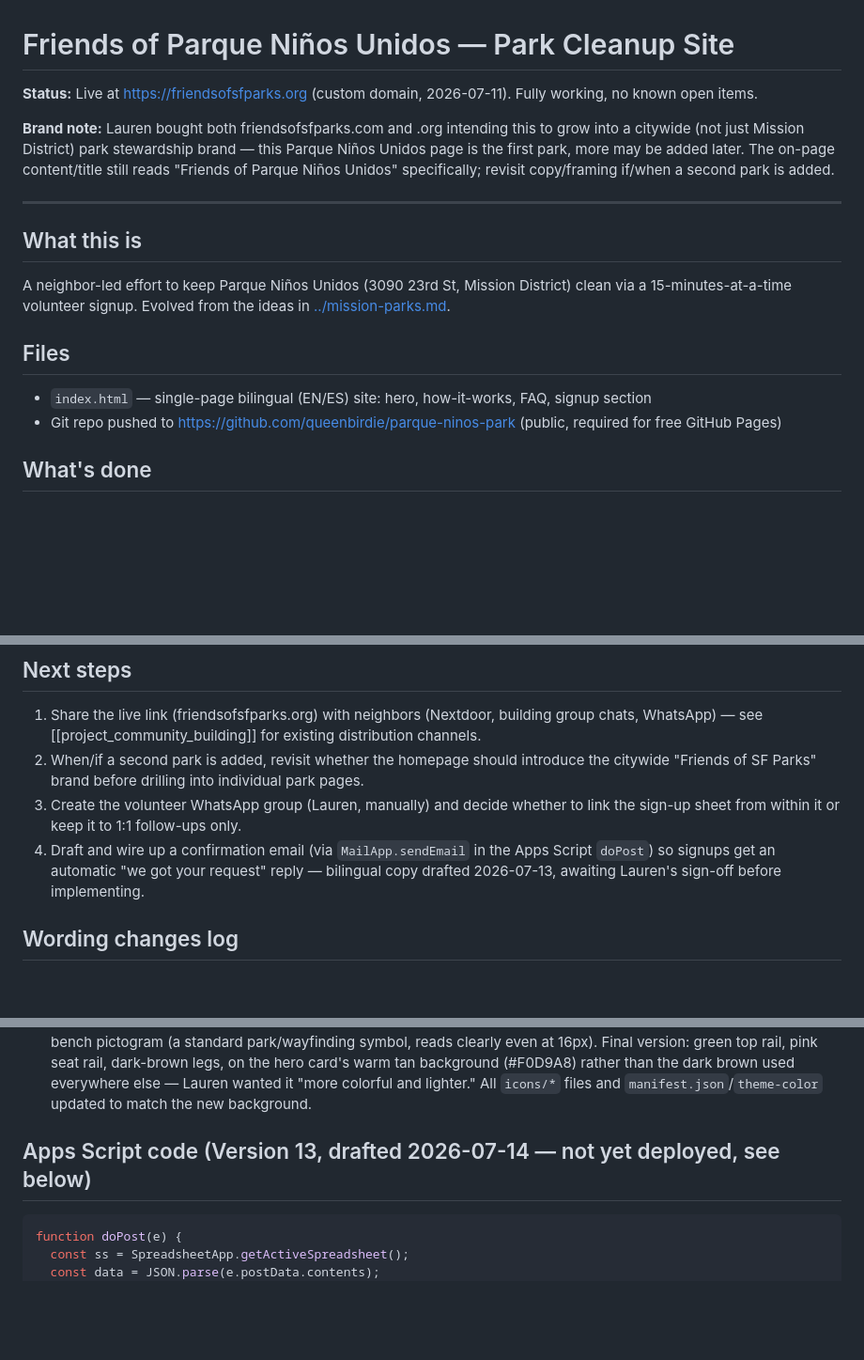
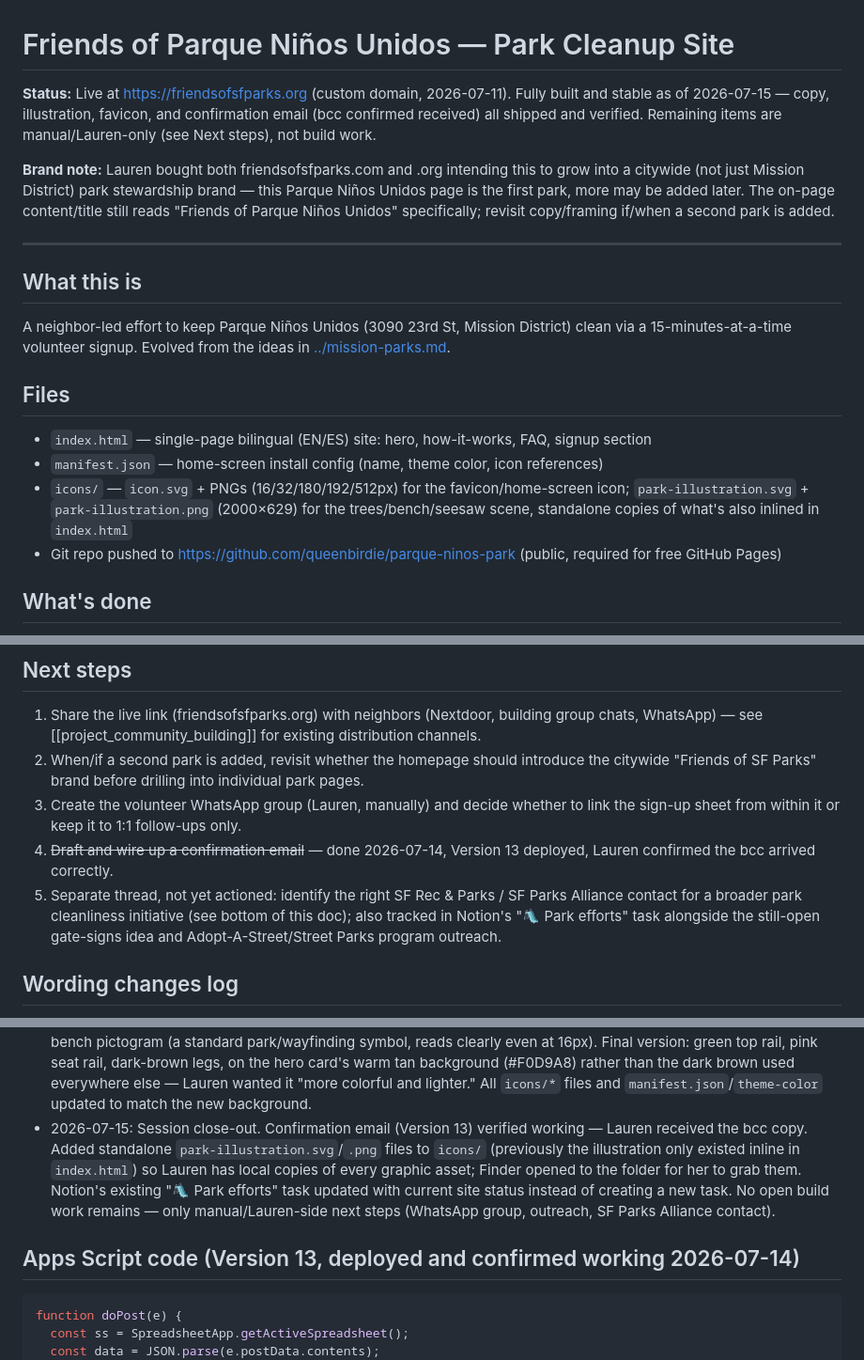
Before and after one commit to queenbirdie/parque-ninos-park, a Markdown page: project.md, 3 parts joined by grey strips. Shown at 94% size. Drawn GitHub-style; blank space fills up the shorter version.

Commit message:
Session close-out: mark build complete, log final status and Notion sync

````diff
--- a/project.md
+++ b/project.md
@@ -1,6 +1,6 @@
 # Friends of Parque Niños Unidos — Park Cleanup Site
 
-**Status:** Live at https://friendsofsfparks.org (custom domain, 2026-07-11). Fully working, no known open items.
+**Status:** Live at https://friendsofsfparks.org (custom domain, 2026-07-11). Fully built and stable as of 2026-07-15 — copy, illustration, favicon, and confirmation email (bcc confirmed received) all shipped and verified. Remaining items are manual/Lauren-only (see Next steps), not build work.
 
 **Brand note:** Lauren bought both friendsofsfparks.com and .org intending this to grow into a citywide (not just Mission District) park stewardship brand — this Parque Niños Unidos page is the first park, more may be added later. The on-page content/title still reads "Friends of Parque Niños Unidos" specifically; revisit copy/framing if/when a second park is added.
 
@@ -11,6 +11,8 @@ A neighbor-led effort to keep Parque Niños Unidos (3090 23rd St, Mission Distri
 
 ## Files
 - `index.html` — single-page bilingual (EN/ES) site: hero, how-it-works, FAQ, signup section
+- `manifest.json` — home-screen install config (name, theme color, icon references)
+- `icons/` — `icon.svg` + PNGs (16/32/180/192/512px) for the favicon/home-screen icon; `park-illustration.svg` + `park-illustration.png` (2000×629) for the trees/bench/seesaw scene, standalone copies of what's also inlined in `index.html`
 - Git repo pushed to https://github.com/queenbirdie/parque-ninos-park (public, required for free GitHub Pages)
 
 ## What's done
@@ -51,7 +53,8 @@ Note: `Form Responses 1`'s entire sheet is linked to the site's original Google
 1. Share the live link (friendsofsfparks.org) with neighbors (Nextdoor, building group chats, WhatsApp) — see [[project_community_building]] for existing distribution channels.
 2. When/if a second park is added, revisit whether the homepage should introduce the citywide "Friends of SF Parks" brand before drilling into individual park pages.
 3. Create the volunteer WhatsApp group (Lauren, manually) and decide whether to link the sign-up sheet from within it or keep it to 1:1 follow-ups only.
-4. Draft and wire up a confirmation email (via `MailApp.sendEmail` in the Apps Script `doPost`) so signups get an automatic "we got your request" reply — bilingual copy drafted 2026-07-13, awaiting Lauren's sign-off before implementing.
+4. ~~Draft and wire up a confirmation email~~ — done 2026-07-14, Version 13 deployed, Lauren confirmed the bcc arrived correctly.
+5. Separate thread, not yet actioned: identify the right SF Rec & Parks / SF Parks Alliance contact for a broader park cleanliness initiative (see bottom of this doc); also tracked in Notion's "🛝 Park efforts" task alongside the still-open gate-signs idea and Adopt-A-Street/Street Parks program outreach.
 
 ## Wording changes log
 - 2026-07-11: Replaced hardcoded "Open daily 6am–10pm" with a link ("Check current hours") to the official SF Rec & Parks page (https://sfrecpark.org/facilities/facility/details/Parque-Ninos-Unidos-361) — avoids the site showing stale/wrong hours if the park's posted hours change. Official hours at time of writing were 5am–midnight (restrooms have separate seasonal hours), which didn't match the old placeholder text.
@@ -74,8 +77,9 @@ Note: `Form Responses 1`'s entire sheet is linked to the site's original Google
 - 2026-07-13: Resolved the redundant day-grid tracker — Lauren renamed the standalone sheet (https://docs.google.com/spreadsheets/d/1zFwBV1Mnpv6pTJfLkZ1p_fvTJLzeb2Rj7uta4lx-pbk/edit) to "DNU — do not use." The `Volunteer sign up` tab in the main spreadsheet is now the single source of truth for day assignments.
 - 2026-07-13: Finalized confirmation-email copy after Lauren's edits — dropped "We've received your info and" (redundant with "we'll follow up"), and simplified the signature from "The Friends of Parque Niños Unidos organizing team / friendsofsfparks@gmail.com" to just "Friends of Parque Niños Unidos." Spanish translation updated to match. Wired into the Apps Script as Version 7 (see code block below) — awaiting Lauren to paste in and deploy.
 - 2026-07-14: **Replaced the favicon.** Lauren flagged that the original tree icon (trunk + canopy) read as phallic at small sizes. Explored several replacements via a comparison artifact (dots, leaf, grove-of-circles — grove rejected for looking like Mickey Mouse ears) before Lauren asked for something pulled from the illustration itself; landed on a bench pictogram (a standard park/wayfinding symbol, reads clearly even at 16px). Final version: green top rail, pink seat rail, dark-brown legs, on the hero card's warm tan background (#F0D9A8) rather than the dark brown used everywhere else — Lauren wanted it "more colorful and lighter." All `icons/*` files and `manifest.json`/`theme-color` updated to match the new background.
+- 2026-07-15: Session close-out. Confirmation email (Version 13) verified working — Lauren received the bcc copy. Added standalone `park-illustration.svg`/`.png` files to `icons/` (previously the illustration only existed inline in `index.html`) so Lauren has local copies of every graphic asset; Finder opened to the folder for her to grab them. Notion's existing "🛝 Park efforts" task updated with current site status instead of creating a new task. No open build work remains — only manual/Lauren-side next steps (WhatsApp group, outreach, SF Parks Alliance contact).
 
-## Apps Script code (Version 13, drafted 2026-07-14 — not yet deployed, see below)
+## Apps Script code (Version 13, deployed and confirmed working 2026-07-14)
 ```javascript
 function doPost(e) {
   const ss = SpreadsheetApp.getActiveSpreadsheet();
````
